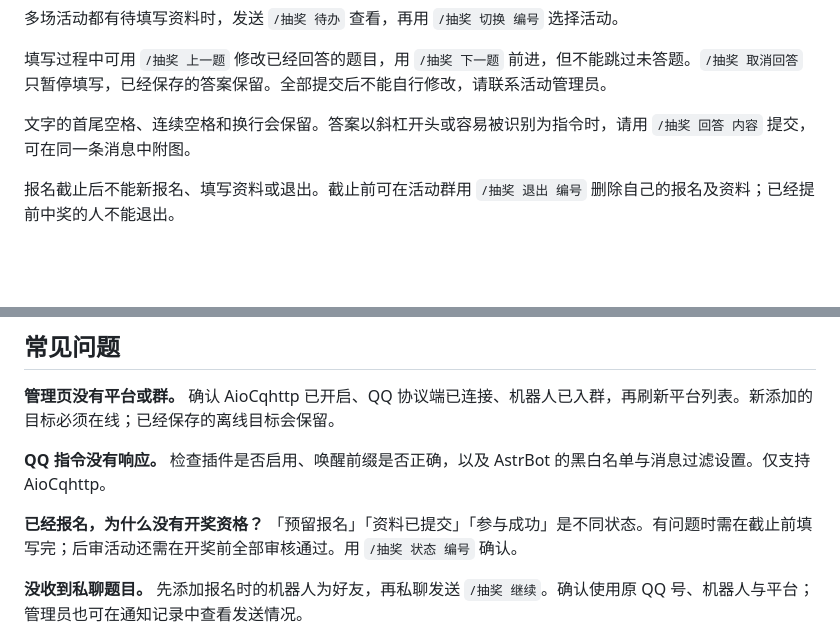
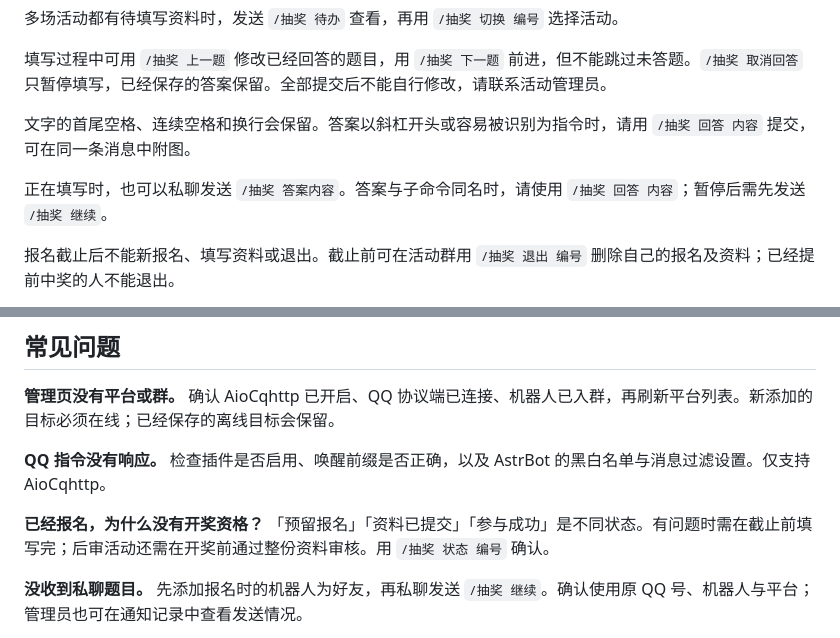
Before and after one commit to WhiteCloudOL/astrbot_plugin_catlottery, a Markdown page: README.md, 2 parts joined by grey strips. GitHub-like rendering; blank space fills up the shorter version.

```diff
--- a/README.md
+++ b/README.md
@@ -91,6 +91,8 @@ QQ群报名、私聊填资料，到点自动开奖。
 
 文字的首尾空格、连续空格和换行会保留。答案以斜杠开头或容易被识别为指令时，请用 `/抽奖 回答 内容` 提交，可在同一条消息中附图。
 
+正在填写时，也可以私聊发送 `/抽奖 答案内容`。答案与子命令同名时，请使用 `/抽奖 回答 内容`；暂停后需先发送 `/抽奖 继续`。
+
 报名截止后不能新报名、填写资料或退出。截止前可在活动群用 `/抽奖 退出 编号` 删除自己的报名及资料；已经提前中奖的人不能退出。
 
 随时发送 `/抽奖 状态 编号` 查看自己的填写进度、审核状态和中奖结果。显示的中奖率按当前合格人数及剩余名额估算，会随报名、审核和提前开奖变化。
@@ -238,7 +254,7 @@ QQ群报名、私聊填资料，到点自动开奖。
 
 **QQ 指令没有响应。** 检查插件是否启用、唤醒前缀是否正确，以及 AstrBot 的黑白名单与消息过滤设置。仅支持 AioCqhttp。
 
-**已经报名，为什么没有开奖资格？** 「预留报名」「资料已提交」「参与成功」是不同状态。有问题时需在截止前填写完；后审活动还需在开奖前全部审核通过。用 `/抽奖 状态 编号` 确认。
+**已经报名，为什么没有开奖资格？** 「预留报名」「资料已提交」「参与成功」是不同状态。有问题时需在截止前填写完；后审活动还需在开奖前通过整份资料审核。用 `/抽奖 状态 编号` 确认。
 
 **没收到私聊题目。** 先添加报名时的机器人为好友，再私聊发送 `/抽奖 继续`。确认使用原 QQ 号、机器人与平台；管理员也可在通知记录中查看发送情况。
 
```
Also changed, not shown: other parts of README.md (+22 -8 lines), docs/images/answer-edit.png (added), docs/images/answer-management.png (added), 11 other files.
